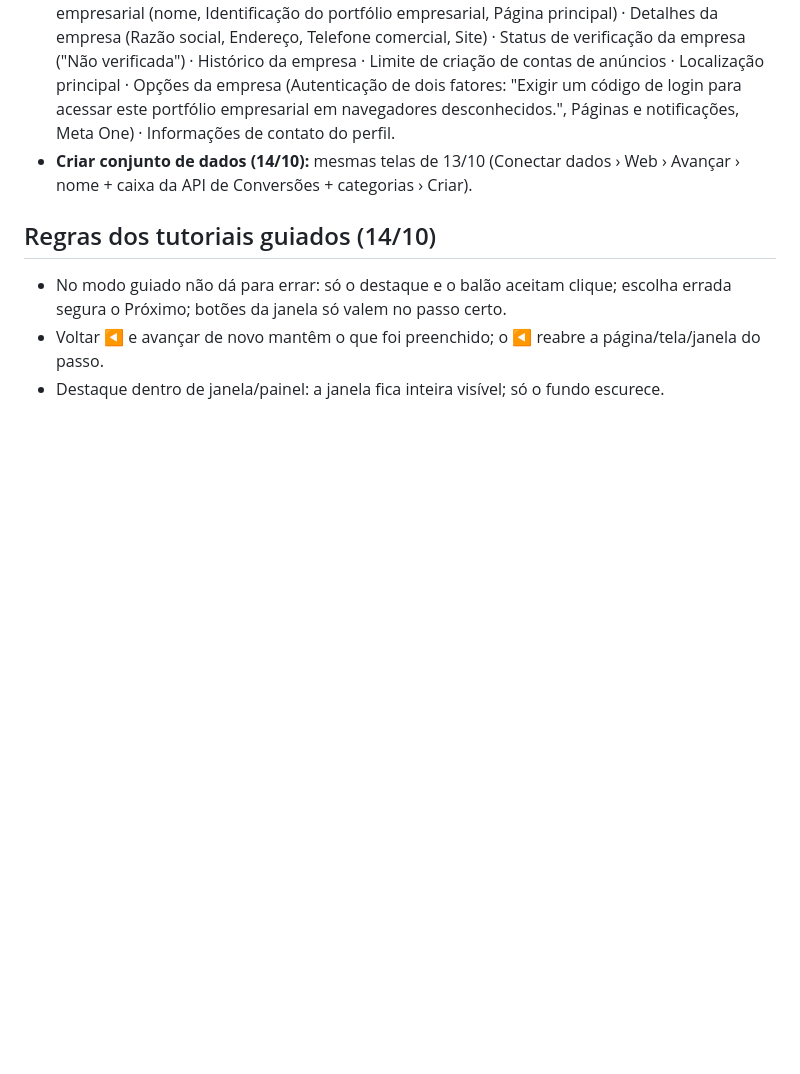
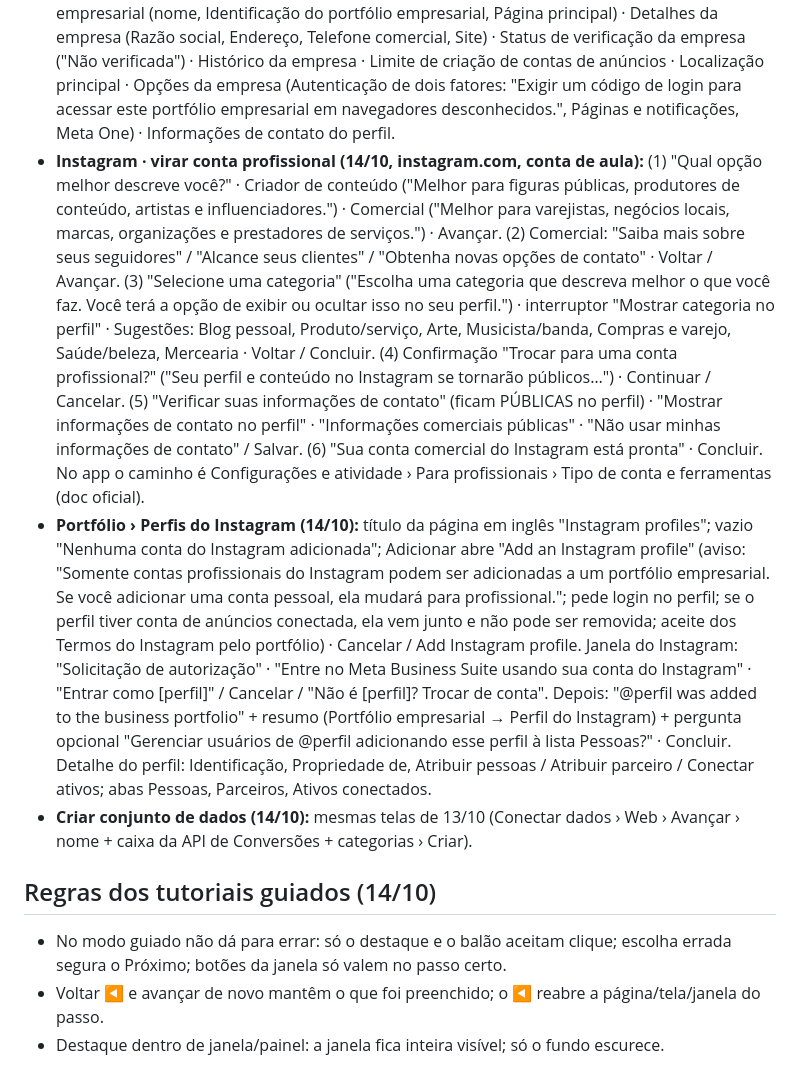
Before and after one commit to andreaabcj-cmd/lojinha-da-marina, a Markdown page: _roteiro/HISTORIA.md, the part around the change. GitHub-like rendering; blank space fills up the shorter version.

Commit message:
Roteiro: telas reais do Instagram (virar conta comercial, adicionar ao portfolio)
Co-Authored-By: Claude Opus 5.5 <noreply@anthropic.com>

```diff
--- a/_roteiro/HISTORIA.md
+++ b/_roteiro/HISTORIA.md
@@ -85,6 +85,8 @@ Só construir quando o Pixel real existir e der para ver: (a) o Diagnóstico do
 - **Convidar pessoas (14/10, só a 1ª etapa vista):** etapas Inserir email → Conceder acesso → Atribuir ativos → Analisar. Texto: "Insira os emails das pessoas que você quer convidar para o portfólio empresarial [nome]. Notificações sobre o portfólio também serão enviadas para esses emails." Campo "Endereço de email"; "Configurações adicionais · Acesso temporário"; link "Quer trabalhar com alguém de uma empresa diferente? Adicione essa pessoa como parceiro". Botões Cancelar / Avançar. Etapa 2 "Conceder acesso ao portfólio empresarial": Acesso parcial · Básico (todos têm; trabalham só nos ativos atribuídos) e Acesso total · Tudo · interruptor Gerenciar (máximo; pode atribuir acesso total e excluir o portfólio). Etapa 3 "Atribuir ativos de negócios": tipo de ativo · ativos · Atribuir permissões (dica: para veicular anúncios, dar acesso a anúncios na Página/Instagram). Etapa 4 "Conferir o convite": resumo + aviso do que os convidados veem + botão "Convidar com N ativos". Fechar no meio pergunta "Tem certeza de que deseja fechar?… nenhuma pessoa será adicionada" (Voltar / Sim, fechar). Conferido 14/10 com email de teste, SEM enviar.
 - **Páginas · Adicionar (14/10):** "Adicionar uma Página do Facebook existente" (Ideal para: quando você precisa gerenciar uma Página no mesmo portfólio empresarial que outras Páginas do Facebook, perfis do Instagram ou outros ativos de negócios.) · "Solicitar acesso compartilhado a uma Página do Facebook" (a própria Meta mostra a descrição em inglês: acesso compartilhado sem conectar a Página; ideal para agências) · "Criar uma nova Página do Facebook" (Conecte-se e compartilhe com clientes novos e existentes no Facebook.). Vazio: "Nenhuma Página adicionada".
 - **Informações da empresa (14/10, só rótulos — NUNCA os dados):** Informações do portfólio empresarial (nome, Identificação do portfólio empresarial, Página principal) · Detalhes da empresa (Razão social, Endereço, Telefone comercial, Site) · Status de verificação da empresa ("Não verificada") · Histórico da empresa · Limite de criação de contas de anúncios · Localização principal · Opções da empresa (Autenticação de dois fatores: "Exigir um código de login para acessar este portfólio empresarial em navegadores desconhecidos.", Páginas e notificações, Meta One) · Informações de contato do perfil.
+- **Instagram · virar conta profissional (14/10, instagram.com, conta de aula):** (1) "Qual opção melhor descreve você?" · Criador de conteúdo ("Melhor para figuras públicas, produtores de conteúdo, artistas e influenciadores.") · Comercial ("Melhor para varejistas, negócios locais, marcas, organizações e prestadores de serviços.") · Avançar. (2) Comercial: "Saiba mais sobre seus seguidores" / "Alcance seus clientes" / "Obtenha novas opções de contato" · Voltar / Avançar. (3) "Selecione uma categoria" ("Escolha uma categoria que descreva melhor o que você faz. Você terá a opção de exibir ou ocultar isso no seu perfil.") · interruptor "Mostrar categoria no perfil" · Sugestões: Blog pessoal, Produto/serviço, Arte, Musicista/banda, Compras e varejo, Saúde/beleza, Mercearia · Voltar / Concluir. (4) Confirmação "Trocar para uma conta profissional?" ("Seu perfil e conteúdo no Instagram se tornarão públicos…") · Continuar / Cancelar. (5) "Verificar suas informações de contato" (ficam PÚBLICAS no perfil) · "Mostrar informações de contato no perfil" · "Informações comerciais públicas" · "Não usar minhas informações de contato" / Salvar. (6) "Sua conta comercial do Instagram está pronta" · Concluir. No app o caminho é Configurações e atividade › Para profissionais › Tipo de conta e ferramentas (doc oficial).
+- **Portfólio › Perfis do Instagram (14/10):** título da página em inglês "Instagram profiles"; vazio "Nenhuma conta do Instagram adicionada"; Adicionar abre "Add an Instagram profile" (aviso: "Somente contas profissionais do Instagram podem ser adicionadas a um portfólio empresarial. Se você adicionar uma conta pessoal, ela mudará para profissional."; pede login no perfil; se o perfil tiver conta de anúncios conectada, ela vem junto e não pode ser removida; aceite dos Termos do Instagram pelo portfólio) · Cancelar / Add Instagram profile. Janela do Instagram: "Solicitação de autorização" · "Entre no Meta Business Suite usando sua conta do Instagram" · "Entrar como [perfil]" / Cancelar / "Não é [perfil]? Trocar de conta". Depois: "@perfil was added to the business portfolio" + resumo (Portfólio empresarial → Perfil do Instagram) + pergunta opcional "Gerenciar usuários de @perfil adicionando esse perfil à lista Pessoas?" · Concluir. Detalhe do perfil: Identificação, Propriedade de, Atribuir pessoas / Atribuir parceiro / Conectar ativos; abas Pessoas, Parceiros, Ativos conectados.
 - **Criar conjunto de dados (14/10):** mesmas telas de 13/10 (Conectar dados › Web › Avançar › nome + caixa da API de Conversões + categorias › Criar).
 
 ## Regras dos tutoriais guiados (14/10)
```
